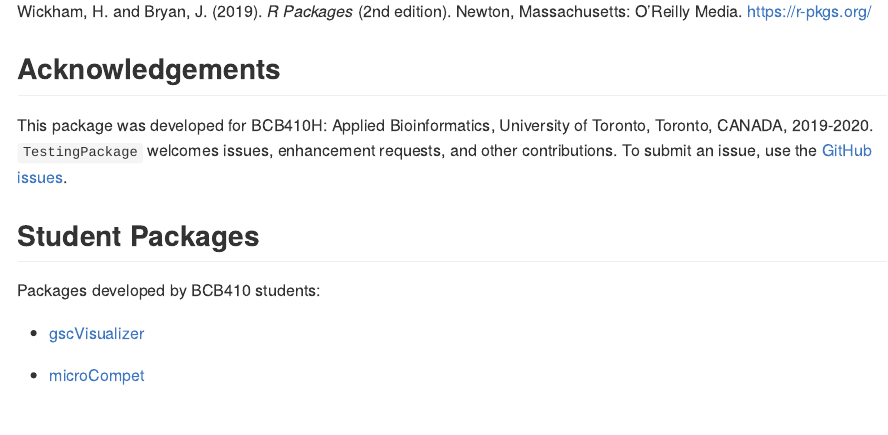
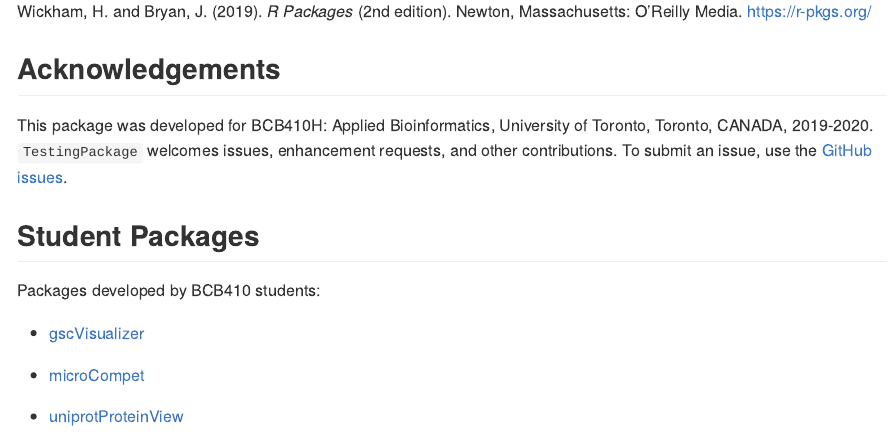
Before and after one commit to anjalisilva/TestingPackage, an R Markdown document (README.Rmd): the page in a window 1100 px wide, from 3290 px down. The pictures show the output file README.md that the author committed with the source, drawn offline in the style of GitHub.

Commit message:
Added student packages. Thank you.

```diff
--- a/README.Rmd
+++ b/README.Rmd
@@ -128,3 +128,5 @@ Packages developed by BCB410 students:
 * [gscVisualizer](https://github.com/Deemolotus/gscVisualizer)
 
 * [microCompet](https://github.com/MolyWang/microCompet)
+
+* [uniprotProteinView](https://github.com/zzaassaa2/uniprotProteinView)
```
Also changed, not shown: README.md.
